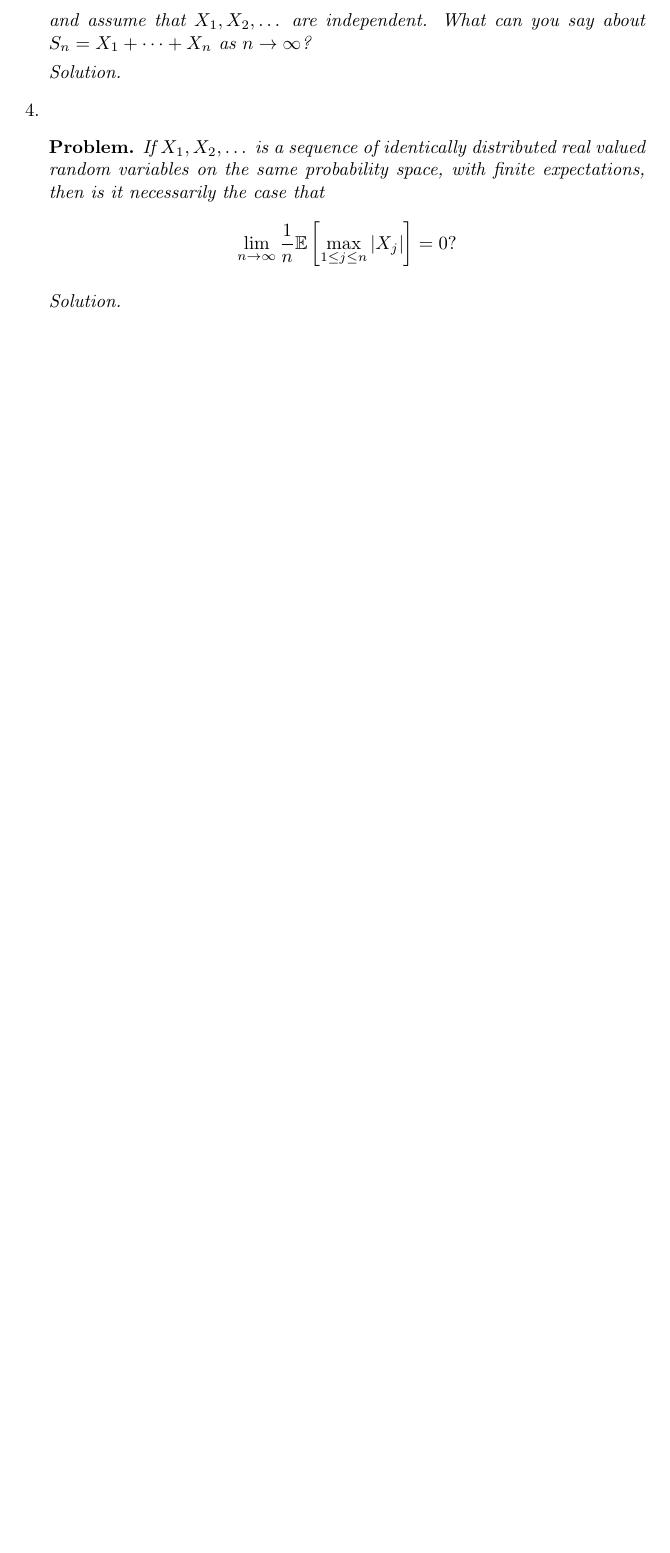
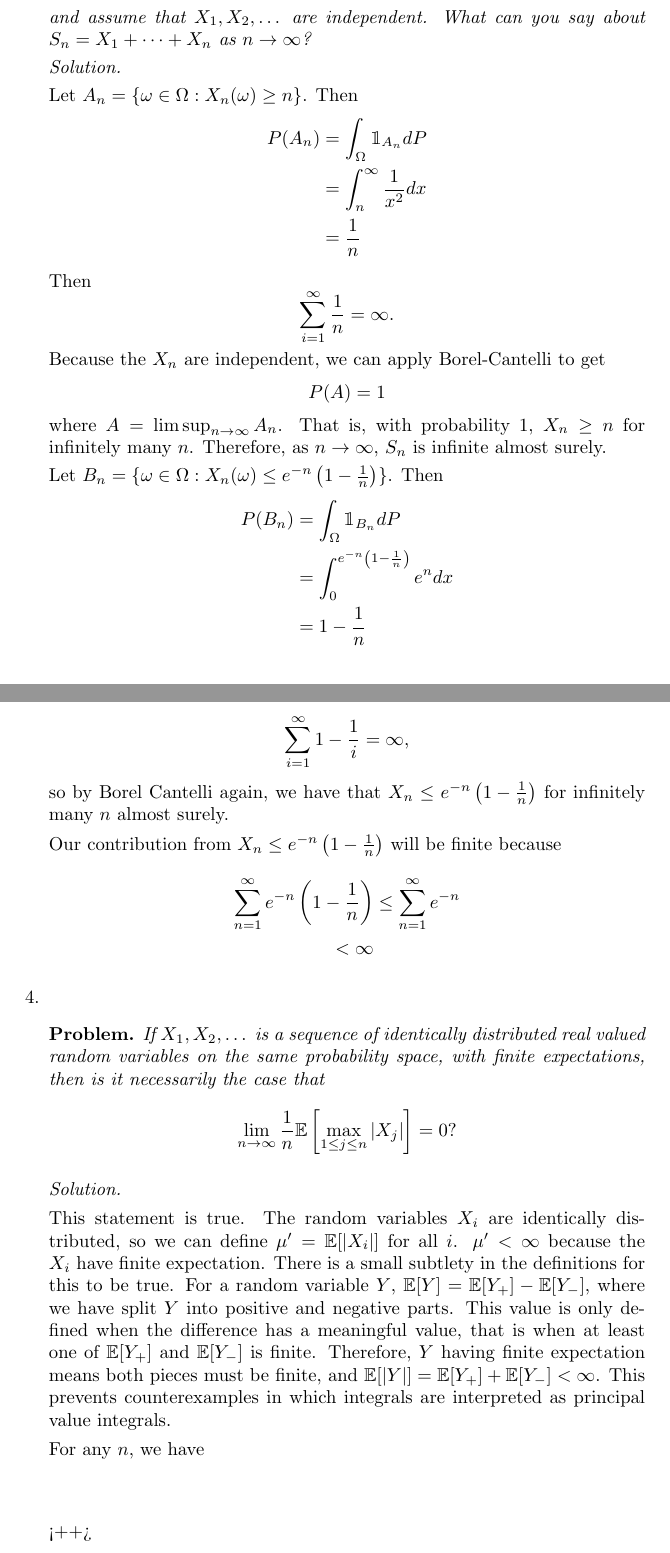
Before and after one commit to steiltre/8651hw, a LaTeX problem sheet (hw2/hw2.tex): part of page 3 of 3 before the commit and two parts of pages 3 and 4 of 4 after it, the two joined at a grey line, cut so that both start at the same text, the shorter picture padded with empty space. Compiled offline with pdfLaTeX.

Commit message:
HW2: Finished problems 1 and 3

```diff
--- a/hw2/hw2.tex
+++ b/hw2/hw2.tex
@@ -148,6 +166,36 @@
 
     \begin{solution}
 
+      Let $A_n = \{ \omega \in \Omega : X_n(\omega) \geq n \}$. Then
+      \begin{align*}
+        P(A_n) &= \int_{\Omega}^{} \mathbbm{1}_{A_n} dP \\
+        &= \int_{n}^{\infty} \frac{1}{x^2} dx \\
+        &= \frac{1}{n}
+      \end{align*}
+
+      Then
+      \[ \sum_{i=1}^\infty \frac{1}{n} = \infty .\]
+      Because the $X_n$ are independent, we can apply Borel-Cantelli to get
+      \[ P(A) = 1 \]
+      where $A = \limsup_{n \to \infty} A_n$. That is, with probability 1, $X_n \geq n$ for infinitely many $n$. Therefore, as $n \to \infty$, $S_n$
+      is infinite almost surely.
+
+      Let $B_n = \{ \omega \in \Omega : X_n(\omega) \leq e^{-n} \left( 1 - \frac{1}{n} \right) \}$. Then
+      \begin{align*}
+        P(B_n) &= \int_{\Omega}^{} \mathbbm{1}_{B_n} dP \\
+        &= \int_{0}^{e^{-n}\left(1-\frac{1}{n} \right)} e^n dx \\
+        &= 1 - \frac{1}{n}
+      \end{align*}
+
+      \[ \sum_{i=1}^\infty 1 - \frac{1}{i} = \infty, \]
+      so by Borel Cantelli again, we have that $X_n \leq e^{-n} \left( 1 - \frac{1}{n} \right)$ for infinitely many $n$ almost surely.
+
+      Our contribution from $X_n \leq e^{-n} \left( 1 - \frac{1}{n} \right)$ will be finite because
+      \begin{align*}
+        \sum_{n=1}^\infty e^{-n} \left( 1 - \frac{1}{n} \right) &\leq \sum_{n=1}^\infty e^{-n} \\
+        < \infty
+      \end{align*}
+
     \end{solution}
 
   \item
@@ -162,6 +210,18 @@
 
     \begin{solution}
 
+      This statement is true. The random variables $X_i$ are identically distributed, so we can define $\mu' = \E[|X_i|]$ for all $i$. $\mu' < \infty$
+      because the $X_i$ have finite expectation. There is a small subtlety in the definitions for this to be true. For a random variable $Y$, $\E[Y] =
+      \E[Y_+] - \E[Y_-]$, where we have split $Y$ into positive and negative parts. This value is only defined when the difference has a meaningful
+      value, that is when at least one of $\E[Y_+]$ and $\E[Y_-]$ is finite. Therefore, $Y$ having finite expectation means both pieces must be
+      finite, and $\E[|Y|] = \E[Y_+] + \E[Y_-] < \infty$. This prevents counterexamples in which integrals are interpreted as principal value
+      integrals.
+
+      For any $n$, we have
+      \begin{align*}
+        %\frac{1}{n} \E[ \max_{1 \leq i \leq n |X_i| ]
+      \end{align*}<++>
+
     \end{solution}
 \end{enumerate}
 \end{document}
```
Also changed, not shown: hw2/hw2.tex (42 more changed lines).
